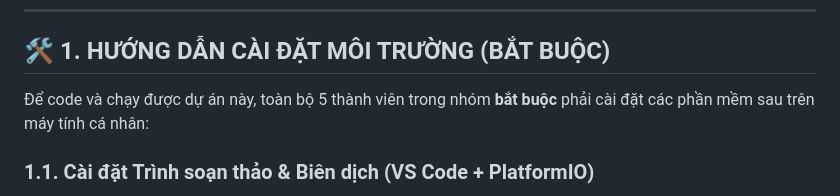
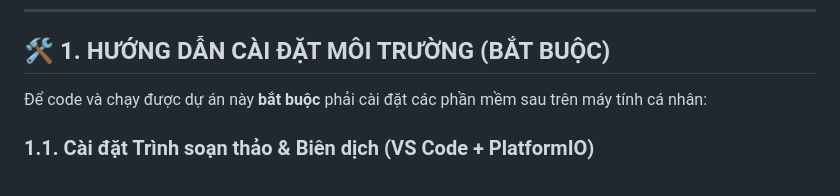
Before and after one commit to nmtoan883/esp32-iot, a Markdown page: README.md, the part around the change. Rendered like a GitHub page.

Commit message:
docs: update project documentation in README.md

```diff
--- a/README.md
+++ b/README.md
@@ -6,7 +6,7 @@ Hệ thống được cấu trúc theo mô hình **Modular Programming (C++)**,
 
 ## 🛠 1. HƯỚNG DẪN CÀI ĐẶT MÔI TRƯỜNG (BẮT BUỘC)
 
-Để code và chạy được dự án này, toàn bộ 5 thành viên trong nhóm **bắt buộc** phải cài đặt các phần mềm sau trên máy tính cá nhân:
+Để code và chạy được dự án này **bắt buộc** phải cài đặt các phần mềm sau trên máy tính cá nhân:
 
 ### 1.1. Cài đặt Trình soạn thảo & Biên dịch (VS Code + PlatformIO)
 1. Tải và cài đặt **[Visual Studio Code](https://code.visualstudio.com/)**.
```
